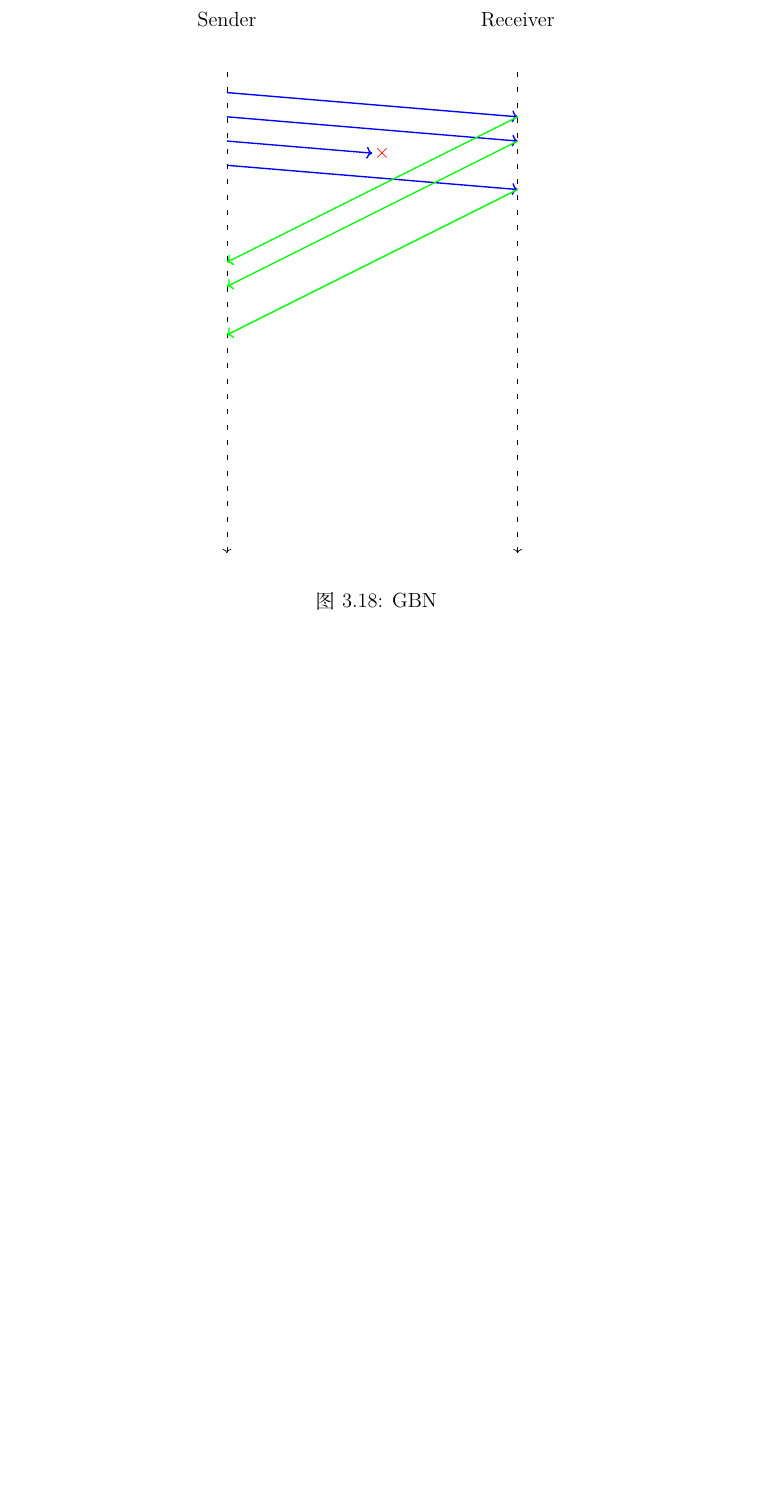
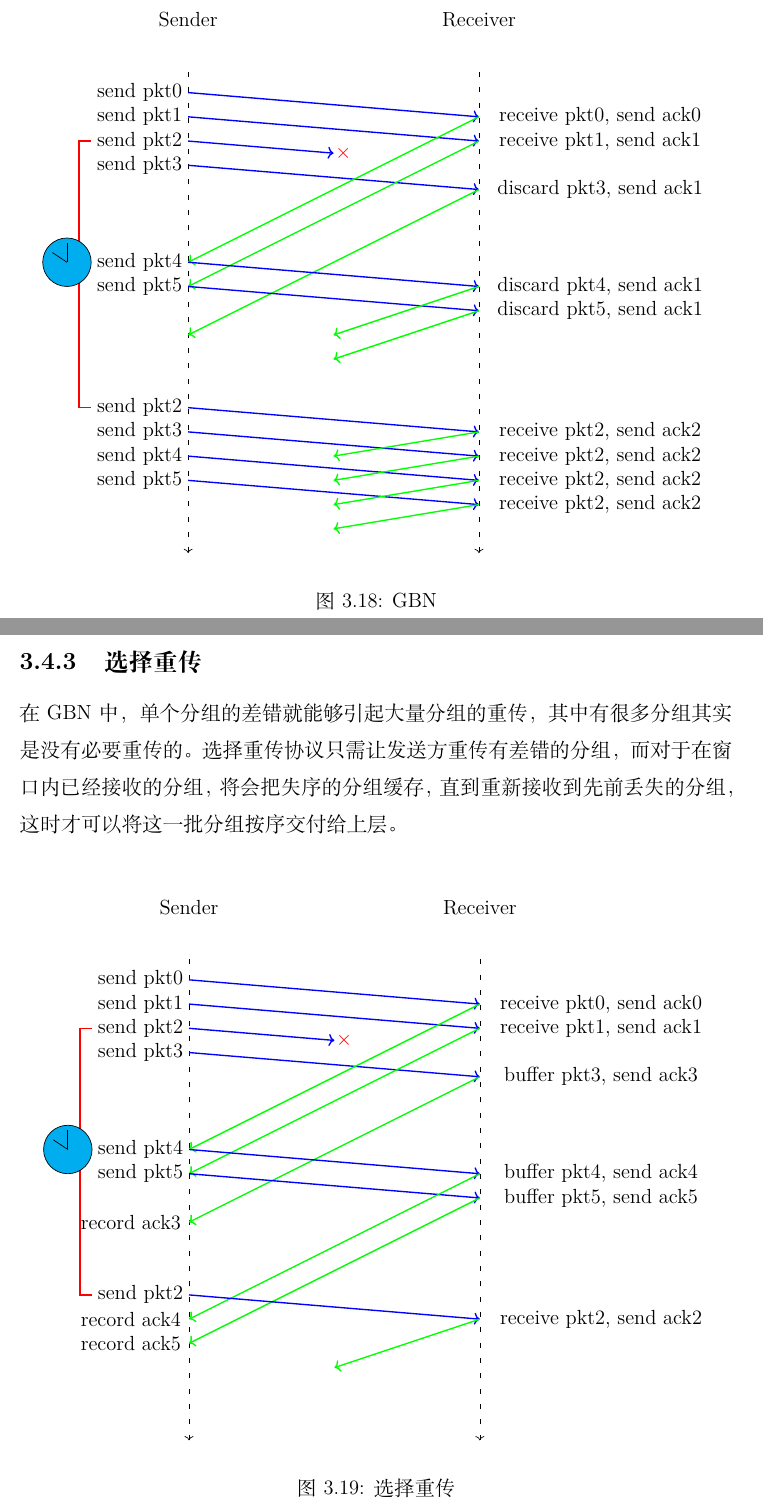
Before and after one commit to xdai02/Computer_Networking, a LaTeX book (计算机网络.tex, which reads chapters/chapter3.tex): part of page 57 of 57 before the commit and two parts of pages 57 and 58 of 59 after it, the two joined at a grey line, cut so that both start at the same text, the shorter picture padded with empty space. Compiled offline with XeLaTeX; a missing font is replaced by an installed copy or a similar font.

Commit message:
update selective repeat

```diff
--- a/chapters/chapter3.tex
+++ b/chapters/chapter3.tex
@@ -791,6 +791,122 @@ rdt 3.0能够正确工作，但是性能很差。因为停等协议，导致了
 		\draw[green, ->, thick] (6,9) -- (0,6);
 		\draw[green, ->, thick] (6,8.5) -- (0,5.5);
 		\draw[green, ->, thick] (6,7.5) -- (0,4.5);
+
+		\draw[blue, ->, thick] (0,6) -- (6,5.5);
+		\draw[blue, ->, thick] (0,5.5) -- (6,5);
+
+		\draw[green, ->, thick] (6,5.5) -- (3,4.5);
+		\draw[green, ->, thick] (6,5) -- (3,4);
+
+		\draw[blue, ->, thick] (0,3) -- (6,2.5);
+		\draw[blue, ->, thick] (0,2.5) -- (6,2);
+		\draw[blue, ->, thick] (0,2) -- (6,1.5);
+		\draw[blue, ->, thick] (0,1.5) -- (6,1);
+
+		\draw[green, ->, thick] (6,2.5) -- (3,2);
+		\draw[green, ->, thick] (6,2) -- (3,1.5);
+		\draw[green, ->, thick] (6,1.5) -- (3,1);
+		\draw[green, ->, thick] (6,1) -- (3,0.5);
+
+		\node at (-1,9.5) {send pkt0};
+		\node at (-1,9) {send pkt1};
+		\node at (-1,8.5) {send pkt2};
+		\node at (-1,8) {send pkt3};
+
+		\node at (8.5,9) {receive pkt0, send ack0};
+		\node at (8.5,8.5) {receive pkt1, send ack1};
+		\node at (8.5,7.5) {discard pkt3, send ack1};
+
+		\node at (-1,6) {send pkt4};
+		\node at (-1,5.5) {send pkt5};
+
+		\node at (8.5,5.5) {discard pkt4, send ack1};
+		\node at (8.5,5) {discard pkt5, send ack1};
+
+		\node at (-1,3) {send pkt2};
+		\node at (-1,2.5) {send pkt3};
+		\node at (-1,2) {send pkt4};
+		\node at (-1,1.5) {send pkt5};
+
+		\node at (8.5,2.5) {receive pkt2, send ack2};
+		\node at (8.5,2) {receive pkt2, send ack2};
+		\node at (8.5,1.5) {receive pkt2, send ack2};
+		\node at (8.5,1) {receive pkt2, send ack2};
+
+		\draw[red, thick] (-2,8.5) -- (-2.25,8.5) -- (-2.25,3) -- (-2,3);
+		\filldraw [fill=cyan] (-2.5,6) circle [radius=0.5cm];
+		\draw (-2.5,6) -- (-2.5,6.4);
+		\draw (-2.5,6) -- (-2.8,6.2);
 	\end{tikzpicture}
 	\caption{GBN}
 \end{figure}
+
+\vspace{0.5cm}
+
+\subsection{选择重传}
+
+在GBN中，单个分组的差错就能够引起大量分组的重传，其中有很多分组其实是没有必要重传的。选择重传协议只需让发送方重传有差错的分组，而对于在窗口内已经接收的分组，将会把失序的分组缓存，直到重新接收到先前丢失的分组，这时才可以将这一批分组按序交付给上层。\\
+
+\begin{figure}[H]
+	\centering
+	\begin{tikzpicture}
+		\node at (0,11) {Sender};
+		\node at (6,11) {Receiver};
+
+		\draw[loosely dashed, <-] (0,0) -- (0,10);
+		\draw[loosely dashed, <-] (6,0) -- (6,10);
+
+		\draw[blue, ->, thick] (0,9.5) -- (6,9);
+		\draw[blue, ->, thick] (0,9) -- (6,8.5);
+		\draw[blue, ->, thick] (0,8.5) -- (3,8.25);
+		\node[very thick, red] at (3.2,8.25) {$ \times $};
+		\draw[blue, ->, thick] (0,8) -- (6,7.5);
+
+		\draw[green, ->, thick] (6,9) -- (0,6);
+		\draw[green, ->, thick] (6,8.5) -- (0,5.5);
+		\draw[green, ->, thick] (6,7.5) -- (0,4.5);
+
+		\draw[blue, ->, thick] (0,6) -- (6,5.5);
+		\draw[blue, ->, thick] (0,5.5) -- (6,5);
+
+		\draw[green, ->, thick] (6,5.5) -- (0,2.5);
+		\draw[green, ->, thick] (6,5) -- (0,2);
+
+		\draw[blue, ->, thick] (0,3) -- (6,2.5);
+
+		\draw[green, ->, thick] (6,2.5) -- (3,1.5);
+
+		\node at (-1,9.5) {send pkt0};
+		\node at (-1,9) {send pkt1};
+		\node at (-1,8.5) {send pkt2};
+		\node at (-1,8) {send pkt3};
+
+		\node at (8.5,9) {receive pkt0, send ack0};
+		\node at (8.5,8.5) {receive pkt1, send ack1};
+		\node at (8.5,7.5) {buffer pkt3, send ack3};
+
+		\node at (-1,6) {send pkt4};
+		\node at (-1,5.5) {send pkt5};
+
+		\node at (8.5,5.5) {buffer pkt4, send ack4};
+		\node at (8.5,5) {buffer pkt5, send ack5};
+
+		\node at (-1.2,4.5) {record ack3};
+		\node at (-1,3) {send pkt2};
+
+		\node at (8.5,2.5) {receive pkt2, send ack2};
+
+		\node at (-1.2,2.5) {record ack4};
+		\node at (-1.2,2) {record ack5};
+
+		\draw[red, thick] (-2,8.5) -- (-2.25,8.5) -- (-2.25,3) -- (-2,3);
+		\filldraw [fill=cyan] (-2.5,6) circle [radius=0.5cm];
+		\draw (-2.5,6) -- (-2.5,6.4);
+		\draw (-2.5,6) -- (-2.8,6.2);
+	\end{tikzpicture}
+	\caption{选择重传}
+\end{figure}
+
+\newpage
+
+\section{面向连接运输TCP}
```
Also changed, not shown: README.md, 计算机网络.pdf, chapters/chapter3.tex (4 more changed lines).
